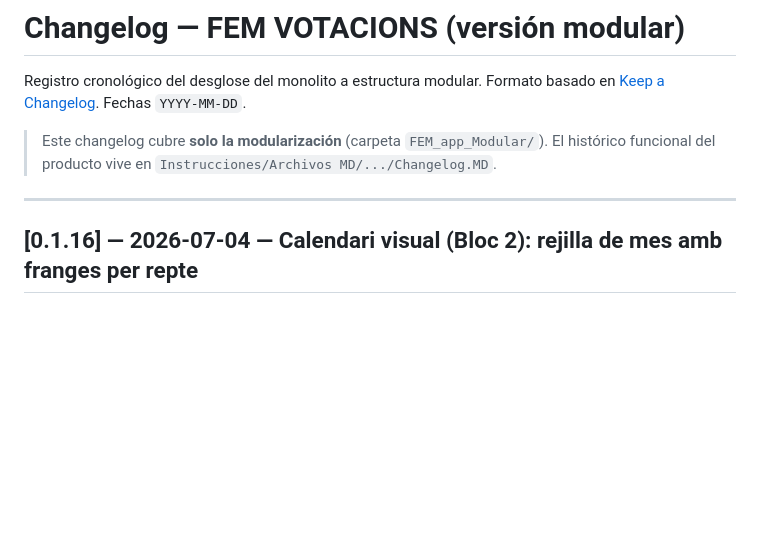
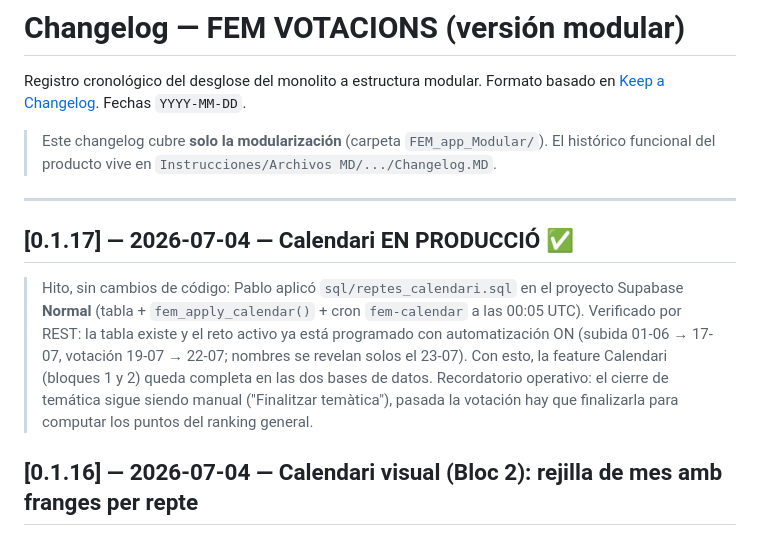
Before and after one commit to FEMFotografiaElMasnou/FEM_app_Modular, a Markdown page: CHANGELOG.md, the part around the change. Drawn GitHub-style; blank space fills up the shorter version.

Commit message:
docs: changelog 0.1.17 (Calendari en producció — SQL aplicat al projecte Normal)
Co-Authored-By: Claude Fable 5 <noreply@anthropic.com>

```diff
--- a/CHANGELOG.md
+++ b/CHANGELOG.md
@@ -7,6 +7,16 @@ Formato basado en [Keep a Changelog](https://keepachangelog.com/es-ES/1.1.0/). F
 > El histórico funcional del producto vive en `Instrucciones/Archivos MD/.../Changelog.MD`.
 
 ---
+
+## [0.1.17] — 2026-07-04 — Calendari EN PRODUCCIÓ ✅
+
+> Hito, sin cambios de código: Pablo aplicó `sql/reptes_calendari.sql` en el proyecto
+> Supabase **Normal** (tabla + `fem_apply_calendar()` + cron `fem-calendar` a las 00:05 UTC).
+> Verificado por REST: la tabla existe y el reto activo ya está programado con automatización
+> ON (subida 01-06 → 17-07, votación 19-07 → 22-07; nombres se revelan solos el 23-07).
+> Con esto, la feature Calendari (bloques 1 y 2) queda completa en las dos bases de datos.
+> Recordatorio operativo: el cierre de temática sigue siendo manual ("Finalitzar temàtica"),
+> pasada la votación hay que finalizarla para computar los puntos del ranking general.
 
 ## [0.1.16] — 2026-07-04 — Calendari visual (Bloc 2): rejilla de mes amb franges per repte
 
```
